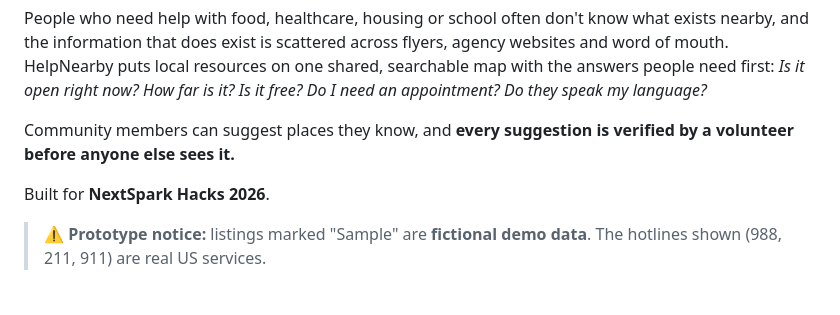
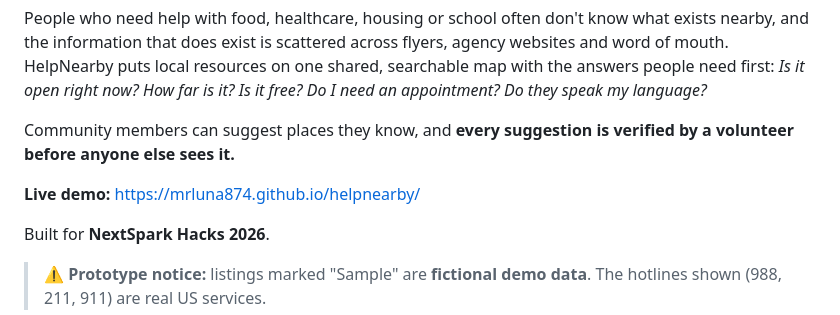
Before and after one commit to MrLuna874/helpnearby, a Markdown page: README.md, the part around the change. Drawn GitHub-style; blank space fills up the shorter version.

Commit message:
Add live demo link to README
Co-Authored-By: Claude Opus 5.5 <noreply@anthropic.com>
Claude-Session: https://claude.ai/code/session_01HitNffTpA2qxdD1gAYRohZ

```diff
--- a/README.md
+++ b/README.md
@@ -5,6 +5,8 @@
 People who need help with food, healthcare, housing or school often don't know what exists nearby, and the information that does exist is scattered across flyers, agency websites and word of mouth. HelpNearby puts local resources on one shared, searchable map with the answers people need first: *Is it open right now? How far is it? Is it free? Do I need an appointment? Do they speak my language?*
 
 Community members can suggest places they know, and **every suggestion is verified by a volunteer before anyone else sees it.**
+
+**Live demo:** https://mrluna874.github.io/helpnearby/
 
 Built for **NextSpark Hacks 2026**.
 
```
